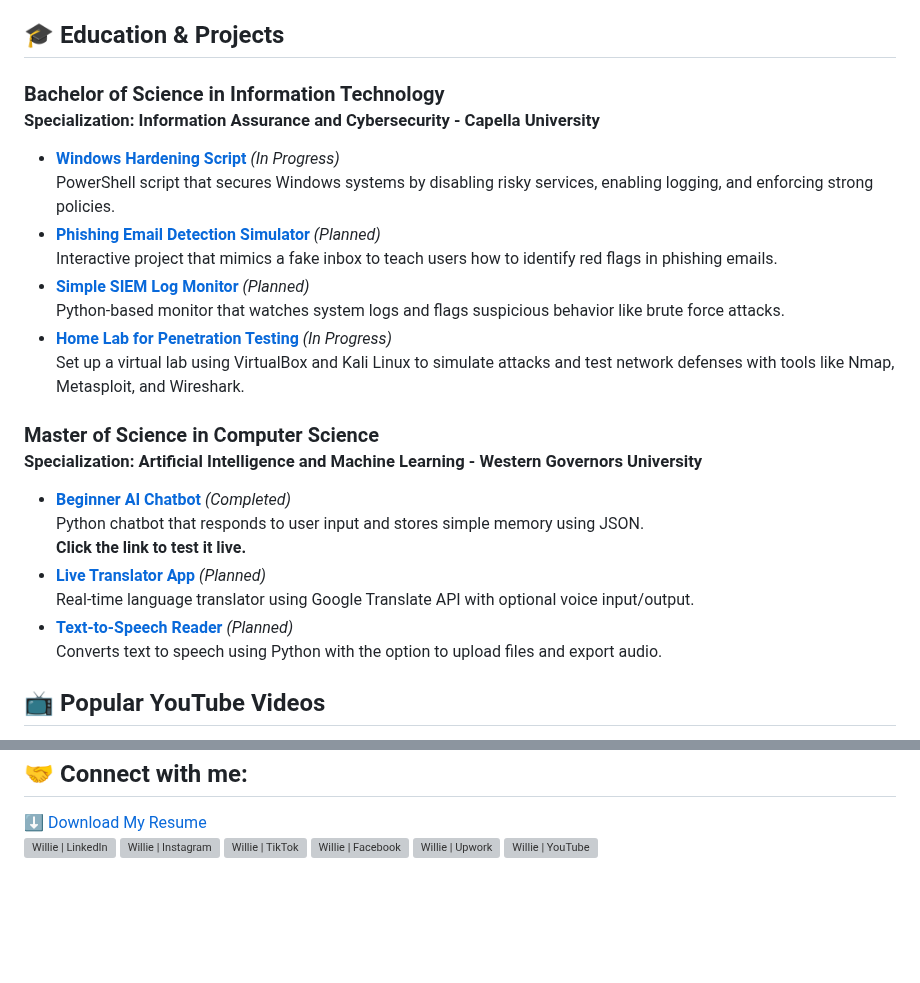
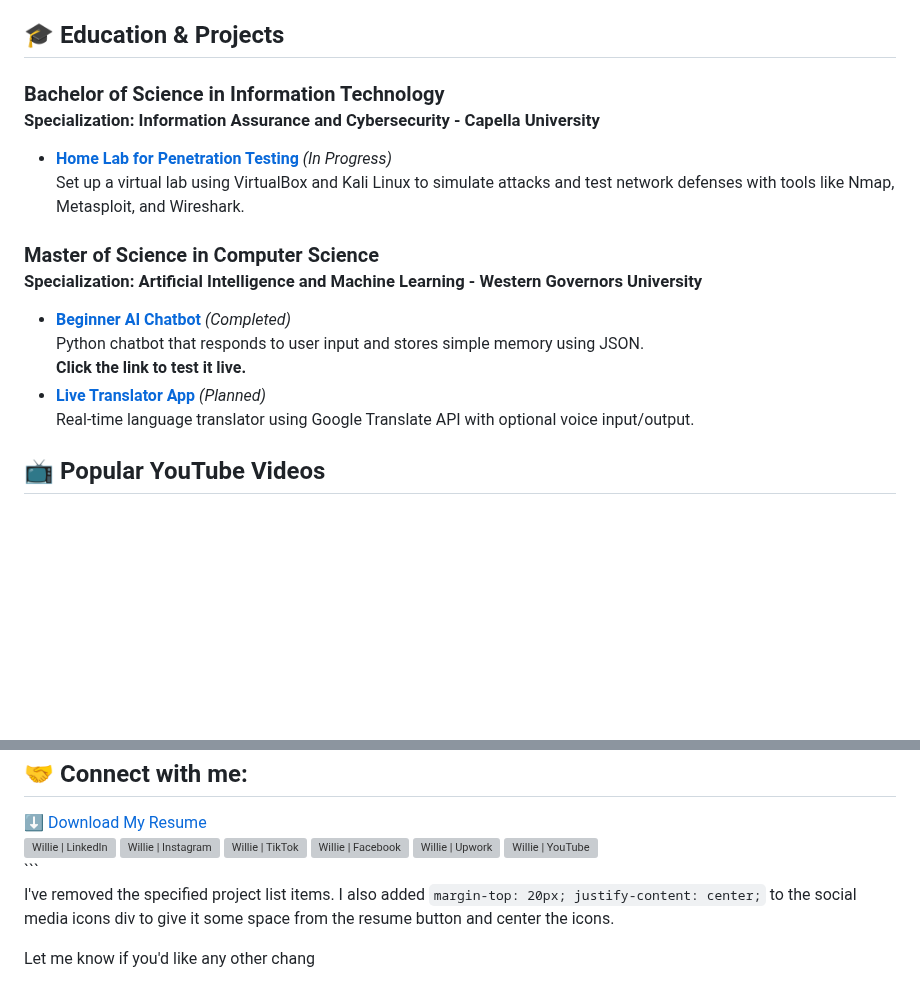
Before and after one commit to Will22745/Will22745, a Markdown page: README.md, 2 parts joined by grey strips. Drawn GitHub-style; blank space fills up the shorter version; grey boxes are pictures that could not be loaded.

````diff
--- a/README.md
+++ b/README.md
@@ -28,15 +28,6 @@ I'm actively seeking an internship or rotational role where I can apply my skill
 <h3>Bachelor of Science in Information Technology<br/>
 <small>Specialization: Information Assurance and Cybersecurity - Capella University</small></h3>
 <ul>
-  <li><a href="https://github.com/WillieLabs/Windows-Hardening-Script"><b>Windows Hardening Script</b></a> <i>(In Progress)</i><br/>
-    PowerShell script that secures Windows systems by disabling risky services, enabling logging, and enforcing strong policies.
-  </li>
-  <li><a href="https://github.com/WillieLabs/Phishing-Simulator"><b>Phishing Email Detection Simulator</b></a> <i>(Planned)</i><br/>
-    Interactive project that mimics a fake inbox to teach users how to identify red flags in phishing emails.
-  </li>
-  <li><a href="https://github.com/WillieLabs/SIEM-Log-Monitor"><b>Simple SIEM Log Monitor</b></a> <i>(Planned)</i><br/>
-    Python-based monitor that watches system logs and flags suspicious behavior like brute force attacks.
-  </li>
   <li><a href="https://github.com/WillieLabs/Pentest-Homelab"><b>Home Lab for Penetration Testing</b></a> <i>(In Progress)</i><br/>
     Set up a virtual lab using VirtualBox and Kali Linux to simulate attacks and test network defenses with tools like Nmap, Metasploit, and Wireshark.
   </li>
@@ -51,9 +42,6 @@ I'm actively seeking an internship or rotational role where I can apply my skill
   </li>
   <li><a href="https://github.com/WillieLabs/Live-Translator-App"><b>Live Translator App</b></a> <i>(Planned)</i><br/>
     Real-time language translator using Google Translate API with optional voice input/output.
-  </li>
-  <li><a href="https://github.com/WillieLabs/Text-to-Speech-Reader"><b>Text-to-Speech Reader</b></a> <i>(Planned)</i><br/>
-    Converts text to speech using Python with the option to upload files and export audio.
   </li>
 </ul>
 
@@ -96,3 +84,8 @@ I'm actively seeking an internship or rotational role where I can apply my skill
 
 </body>
 </html>
+```
+
+I've removed the specified project list items. I also added `margin-top: 20px; justify-content: center;` to the social media icons div to give it some space from the resume button and center the icons.
+
+Let me know if you'd like any other chang
````
Also changed, not shown: other parts of README.md (+1 -1 lines).
